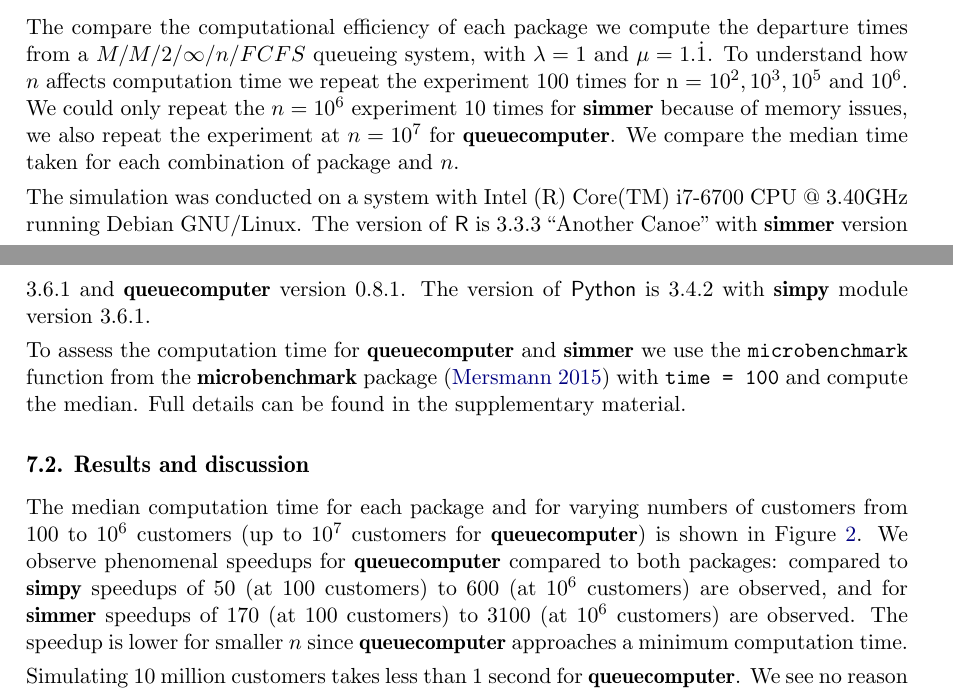
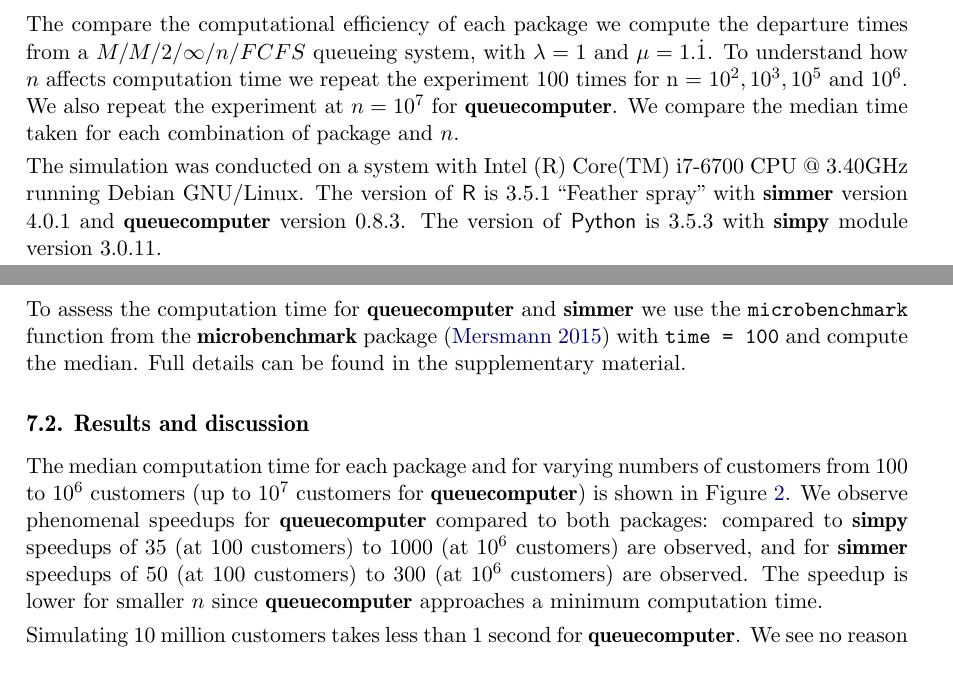
Before and after one commit to AnthonyEbert/Computationally-efficient-simulation-of-queues_queuecomputer, a LaTeX document (main.tex): two parts of pages 15 and 16 of 31, joined at a grey line, cut so that both start at the same text. Compiled offline with pdfLaTeX.

Commit message:
Update version numbers. Fix names in call-center example. Fix reports of speedup.

```diff
--- a/main.tex
+++ b/main.tex
@@ -501,15 +496,15 @@
 
 \subsection{Method}
 
-The compare the computational efficiency of each package we compute the departure times from a $M/M/2/\infty/n/FCFS$ queueing system, with $\lambda = 1$ and $\mu = 1.\dot{1}$. To understand how $n$ affects computation time we repeat the experiment 100 times for n = $ 10^2, 10^3, 10^5$ and $10^6 $. We could only repeat the $n = 10^6$ experiment 10 times for \pkg{simmer} because of memory issues, we also repeat the experiment at $n = 10^7$ for \pkg{queuecomputer}. We compare the median time taken for each combination of package and $n$.
+The compare the computational efficiency of each package we compute the departure times from a $M/M/2/\infty/n/FCFS$ queueing system, with $\lambda = 1$ and $\mu = 1.\dot{1}$. To understand how $n$ affects computation time we repeat the experiment 100 times for n = $ 10^2, 10^3, 10^5$ and $10^6 $. We also repeat the experiment at $n = 10^7$ for \pkg{queuecomputer}. We compare the median time taken for each combination of package and $n$.
 
-The simulation was conducted on a system with Intel (R) Core(TM) i7-6700 CPU @ 3.40GHz running Debian GNU/Linux. The version of \proglang{R} is 3.3.3 ``Another Canoe" with \pkg{simmer} version 3.6.1 and \pkg{queuecomputer} version 0.8.1. The version of \proglang{Python} is 3.4.2 with \pkg{simpy} module version 3.6.1.
+The simulation was conducted on a system with Intel (R) Core(TM) i7-6700 CPU @ 3.40GHz running Debian GNU/Linux. The version of \proglang{R} is 3.5.1 ``Feather spray" with \pkg{simmer} version 4.0.1 and \pkg{queuecomputer} version 0.8.3. The version of \proglang{Python} is 3.5.3 with \pkg{simpy} module version 3.0.11.
 
 To assess the computation time for \pkg{queuecomputer} and \pkg{simmer} we use the \code{microbenchmark} function from the \pkg{microbenchmark} package \citep{Rpkg_microbenchmark} with \code{time = 100} and compute the median. Full details can be found in the supplementary material.
 
 \subsection{Results and discussion}
 
-The median computation time for each package and for varying numbers of customers from $100$ to $10^6$ customers (up to $10^7$ customers for \pkg{queuecomputer}) is shown in Figure~\ref{fig:bm_numberofpassengers}. We observe phenomenal speedups for \pkg{queuecomputer} compared to both packages: compared to \pkg{simpy} speedups of 50 (at 100 customers) to 600 (at $10^6$ customers) are observed, and for \pkg{simmer} speedups of 170 (at 100 customers) to 3100 (at $10^6$ customers) are observed. The speedup is lower for smaller $n$ since \pkg{queuecomputer} approaches a minimum computation time.
+The median computation time for each package and for varying numbers of customers from $100$ to $10^6$ customers (up to $10^7$ customers for \pkg{queuecomputer}) is shown in Figure~\ref{fig:bm_numberofpassengers}. We observe phenomenal speedups for \pkg{queuecomputer} compared to both packages: compared to \pkg{simpy} speedups of 35 (at 100 customers) to 1000 (at $10^6$ customers) are observed, and for \pkg{simmer} speedups of 50 (at 100 customers) to 300 (at $10^6$ customers) are observed. The speedup is lower for smaller $n$ since \pkg{queuecomputer} approaches a minimum computation time.
 
 Simulating 10 million customers takes less than 1 second for \pkg{queuecomputer}. We see no reason why queues of different arrival and service distributions should not have similar speedups. This is because, as mentioned earlier, any non-negative $\mathbf{(a,s)}$ could come from two exponential distributions.
 
```
Also changed, not shown: references.bib (+1 -1 lines), main.tex (11 more changed lines).
